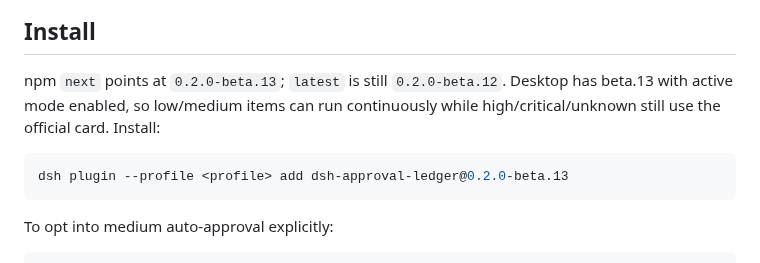
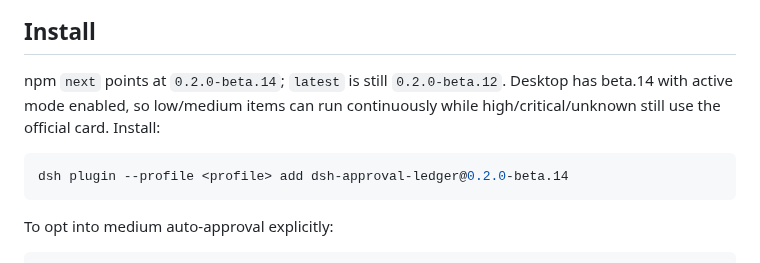
Before and after one commit to yingcai233333/dsh-approval-ledger, a Markdown page: README.en.md, the part around one of its changes. Rendered like a GitHub page.

````diff
--- a/README.en.md
+++ b/README.en.md
@@ -34,10 +48,10 @@ In the current observe-only configuration the plan is reviewed, but each actual
 
 ## Install
 
-npm `next` points at `0.2.0-beta.13`; `latest` is still `0.2.0-beta.12`. Desktop has beta.13 with active mode enabled, so low/medium items can run continuously while high/critical/unknown still use the official card. Install:
+npm `next` points at `0.2.0-beta.14`; `latest` is still `0.2.0-beta.12`. Desktop has beta.14 with active mode enabled, so low/medium items can run continuously while high/critical/unknown still use the official card. Install:
 
 ```sh
-dsh plugin --profile <profile> add dsh-approval-ledger@0.2.0-beta.13
+dsh plugin --profile <profile> add dsh-approval-ledger@0.2.0-beta.14
 ```
 
 To opt into medium auto-approval explicitly:
````
Also changed, not shown: other parts of README.en.md (+15 -1 lines), README.md (+17 -3 lines), assets/approval-card.png (added), assets/approval-note.png (added), assets/plan-review.png (added), assets/question-card.png (added).
